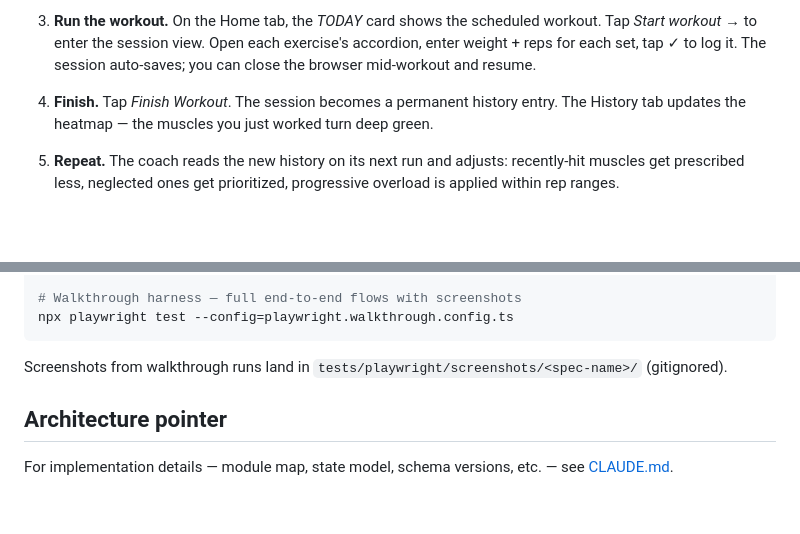
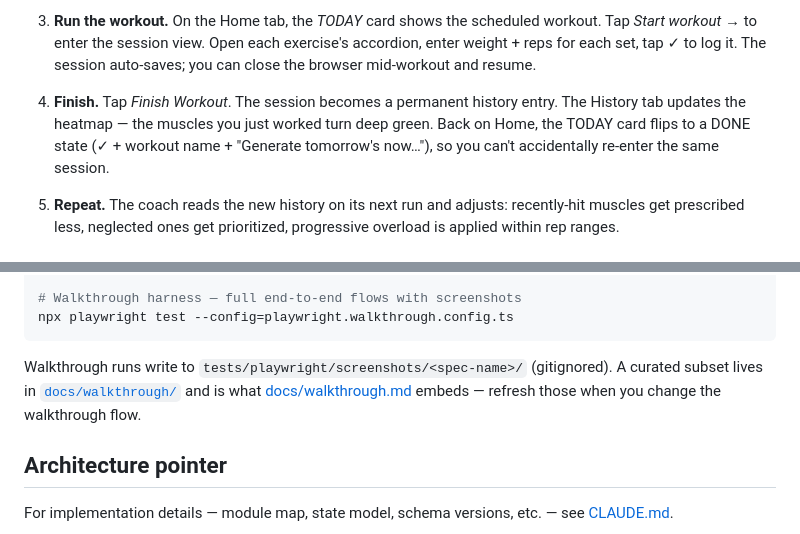
Before and after one commit to tbaums/wholesome-swolesome, a Markdown page: README.md, 2 parts joined by grey strips. Rendered like a GitHub page; blank space fills up the shorter version.

````diff
--- a/README.md
+++ b/README.md
@@ -25,7 +25,7 @@ A mobile-first PWA workout tracker built in Rust + Leptos (WASM). Instead of han
 
 3. **Run the workout.** On the Home tab, the *TODAY* card shows the scheduled workout. Tap *Start workout →* to enter the session view. Open each exercise's accordion, enter weight + reps for each set, tap ✓ to log it. The session auto-saves; you can close the browser mid-workout and resume.
 
-4. **Finish.** Tap *Finish Workout*. The session becomes a permanent history entry. The History tab updates the heatmap — the muscles you just worked turn deep green.
+4. **Finish.** Tap *Finish Workout*. The session becomes a permanent history entry. The History tab updates the heatmap — the muscles you just worked turn deep green. Back on Home, the TODAY card flips to a DONE state (✓ + workout name + "Generate tomorrow's now…"), so you can't accidentally re-enter the same session.
 
 5. **Repeat.** The coach reads the new history on its next run and adjusts: recently-hit muscles get prescribed less, neglected ones get prioritized, progressive overload is applied within rep ranges.
 
@@ -75,7 +75,7 @@ npx playwright test --config=playwright.local-chromium.config.ts
 npx playwright test --config=playwright.walkthrough.config.ts
 ```
 
-Screenshots from walkthrough runs land in `tests/playwright/screenshots/<spec-name>/` (gitignored).
+Walkthrough runs write to `tests/playwright/screenshots/<spec-name>/` (gitignored). A curated subset lives in [`docs/walkthrough/`](docs/walkthrough/) and is what [docs/walkthrough.md](docs/walkthrough.md) embeds — refresh those when you change the walkthrough flow.
 
 ## Architecture pointer
 
````
Also changed, not shown: docs/walkthrough.md (+11 -1 lines), docs/walkthrough/04-coach-brief-top.png, docs/walkthrough/06-today-scheduled.png, docs/walkthrough/07-session-view.png, docs/walkthrough/08-heatmap-after.png, docs/walkthrough/09-home-done.png (added), 1 other file.
